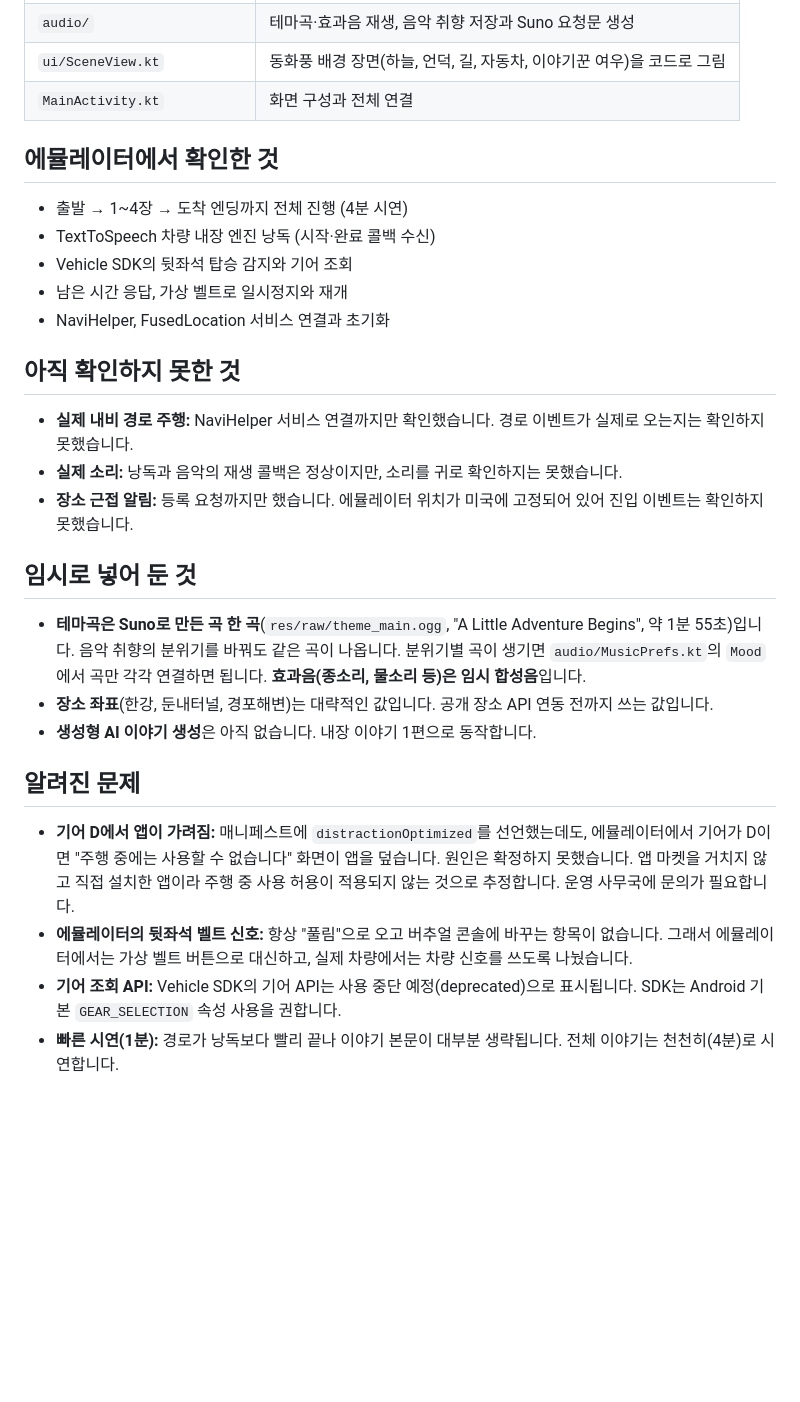
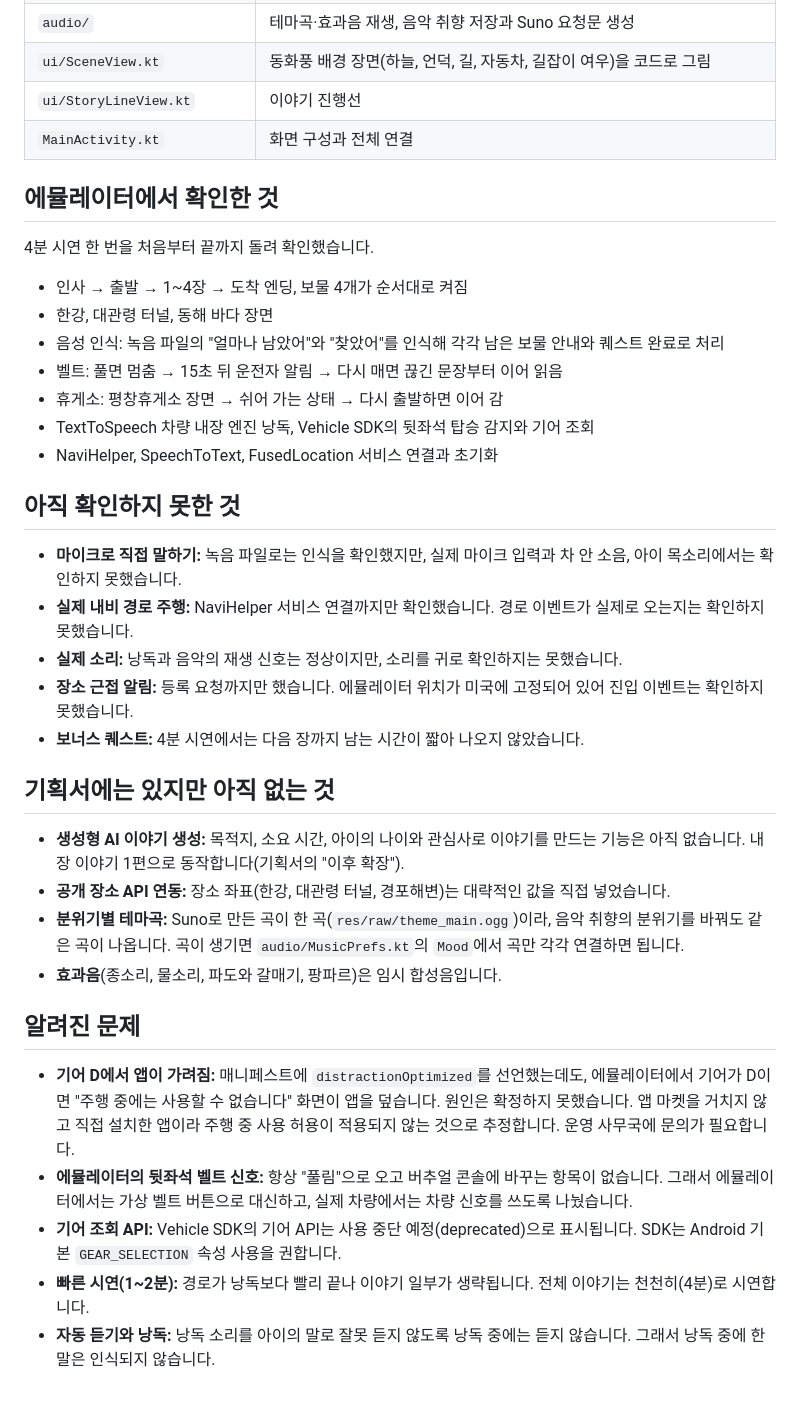
Before and after one commit to chunbaepak/hmg-car-app-contest, a Markdown page: WindowStory/README.md, the part around one of its changes. Drawn GitHub-style; blank space fills up the shorter version.

```diff
--- a/WindowStory/README.md
+++ b/WindowStory/README.md
@@ -50,30 +74,39 @@
 | `audio/` | 테마곡·효과음 재생, 음악 취향 저장과 Suno 요청문 생성 |
-| `ui/SceneView.kt` | 동화풍 배경 장면(하늘, 언덕, 길, 자동차, 이야기꾼 여우)을 코드로 그림 |
+| `ui/SceneView.kt` | 동화풍 배경 장면(하늘, 언덕, 길, 자동차, 길잡이 여우)을 코드로 그림 |
+| `ui/StoryLineView.kt` | 이야기 진행선 |
 | `MainActivity.kt` | 화면 구성과 전체 연결 |
 
 ## 에뮬레이터에서 확인한 것
 
-- 출발 → 1~4장 → 도착 엔딩까지 전체 진행 (4분 시연)
-- TextToSpeech 차량 내장 엔진 낭독 (시작·완료 콜백 수신)
-- Vehicle SDK의 뒷좌석 탑승 감지와 기어 조회
-- 남은 시간 응답, 가상 벨트로 일시정지와 재개
-- NaviHelper, FusedLocation 서비스 연결과 초기화
+4분 시연 한 번을 처음부터 끝까지 돌려 확인했습니다.
+
+- 인사 → 출발 → 1~4장 → 도착 엔딩, 보물 4개가 순서대로 켜짐
+- 한강, 대관령 터널, 동해 바다 장면
+- 음성 인식: 녹음 파일의 "얼마나 남았어"와 "찾았어"를 인식해 각각 남은 보물 안내와 퀘스트 완료로 처리
+- 벨트: 풀면 멈춤 → 15초 뒤 운전자 알림 → 다시 매면 끊긴 문장부터 이어 읽음
+- 휴게소: 평창휴게소 장면 → 쉬어 가는 상태 → 다시 출발하면 이어 감
+- TextToSpeech 차량 내장 엔진 낭독, Vehicle SDK의 뒷좌석 탑승 감지와 기어 조회
+- NaviHelper, SpeechToText, FusedLocation 서비스 연결과 초기화
 
 ## 아직 확인하지 못한 것
 
+- **마이크로 직접 말하기:** 녹음 파일로는 인식을 확인했지만, 실제 마이크 입력과 차 안 소음, 아이 목소리에서는 확인하지 못했습니다.
 - **실제 내비 경로 주행:** NaviHelper 서비스 연결까지만 확인했습니다. 경로 이벤트가 실제로 오는지는 확인하지 못했습니다.
-- **실제 소리:** 낭독과 음악의 재생 콜백은 정상이지만, 소리를 귀로 확인하지는 못했습니다.
+- **실제 소리:** 낭독과 음악의 재생 신호는 정상이지만, 소리를 귀로 확인하지는 못했습니다.
 - **장소 근접 알림:** 등록 요청까지만 했습니다. 에뮬레이터 위치가 미국에 고정되어 있어 진입 이벤트는 확인하지 못했습니다.
+- **보너스 퀘스트:** 4분 시연에서는 다음 장까지 남는 시간이 짧아 나오지 않았습니다.
 
-## 임시로 넣어 둔 것
+## 기획서에는 있지만 아직 없는 것
 
-- **테마곡은 Suno로 만든 곡 한 곡**(`res/raw/theme_main.ogg`, "A Little Adventure Begins", 약 1분 55초)입니다. 음악 취향의 분위기를 바꿔도 같은 곡이 나옵니다. 분위기별 곡이 생기면 `audio/MusicPrefs.kt`의 `Mood`에서 곡만 각각 연결하면 됩니다. **효과음(종소리, 물소리 등)은 임시 합성음**입니다.
-- **장소 좌표**(한강, 둔내터널, 경포해변)는 대략적인 값입니다. 공개 장소 API 연동 전까지 쓰는 값입니다.
-- **생성형 AI 이야기 생성**은 아직 없습니다. 내장 이야기 1편으로 동작합니다.
+- **생성형 AI 이야기 생성:** 목적지, 소요 시간, 아이의 나이와 관심사로 이야기를 만드는 기능은 아직 없습니다. 내장 이야기 1편으로 동작합니다(기획서의 "이후 확장").
+- **공개 장소 API 연동:** 장소 좌표(한강, 대관령 터널, 경포해변)는 대략적인 값을 직접 넣었습니다.
+- **분위기별 테마곡:** Suno로 만든 곡이 한 곡(`res/raw/theme_main.ogg`)이라, 음악 취향의 분위기를 바꿔도 같은 곡이 나옵니다. 곡이 생기면 `audio/MusicPrefs.kt`의 `Mood`에서 곡만 각각 연결하면 됩니다.
+- **효과음**(종소리, 물소리, 파도와 갈매기, 팡파르)은 임시 합성음입니다.
 
 ## 알려진 문제
 
 - **기어 D에서 앱이 가려짐:** 매니페스트에 `distractionOptimized`를 선언했는데도, 에뮬레이터에서 기어가 D이면 "주행 중에는 사용할 수 없습니다" 화면이 앱을 덮습니다. 원인은 확정하지 못했습니다. 앱 마켓을 거치지 않고 직접 설치한 앱이라 주행 중 사용 허용이 적용되지 않는 것으로 추정합니다. 운영 사무국에 문의가 필요합니다.
 - **에뮬레이터의 뒷좌석 벨트 신호:** 항상 "풀림"으로 오고 버추얼 콘솔에 바꾸는 항목이 없습니다. 그래서 에뮬레이터에서는 가상 벨트 버튼으로 대신하고, 실제 차량에서는 차량 신호를 쓰도록 나눴습니다.
 - **기어 조회 API:** Vehicle SDK의 기어 API는 사용 중단 예정(deprecated)으로 표시됩니다. SDK는 Android 기본 `GEAR_SELECTION` 속성 사용을 권합니다.
-- **빠른 시연(1분):** 경로가 낭독보다 빨리 끝나 이야기 본문이 대부분 생략됩니다. 전체 이야기는 천천히(4분)로 시연합니다.
+- **빠른 시연(1~2분):** 경로가 낭독보다 빨리 끝나 이야기 일부가 생략됩니다. 전체 이야기는 천천히(4분)로 시연합니다.
+- **자동 듣기와 낭독:** 낭독 소리를 아이의 말로 잘못 듣지 않도록 낭독 중에는 듣지 않습니다. 그래서 낭독 중에 한 말은 인식되지 않습니다.
```
Also changed, not shown: other parts of WindowStory/README.md (+38 -14 lines), 개발메모_SDK조사.md (+10 -0 lines), WindowStory/docs/screen_story.png.
